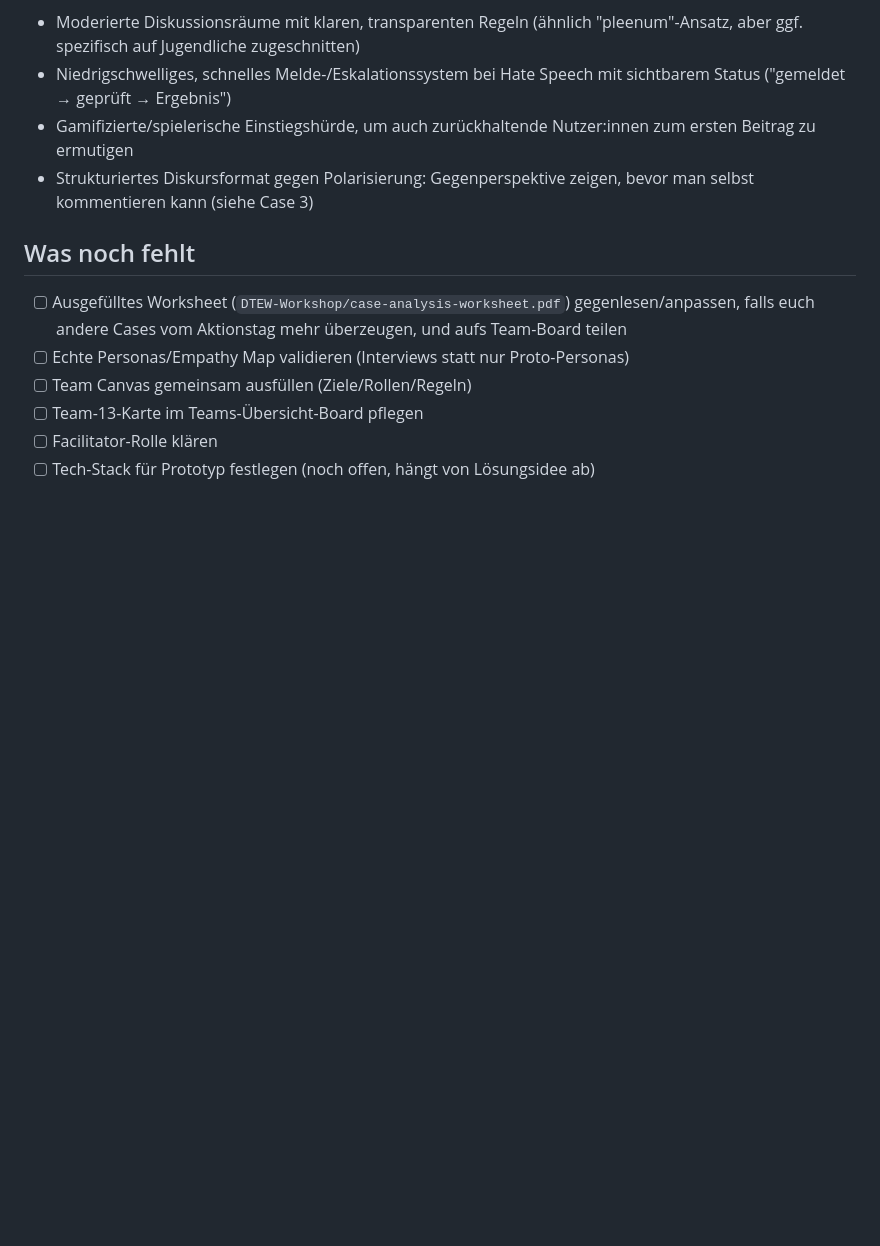
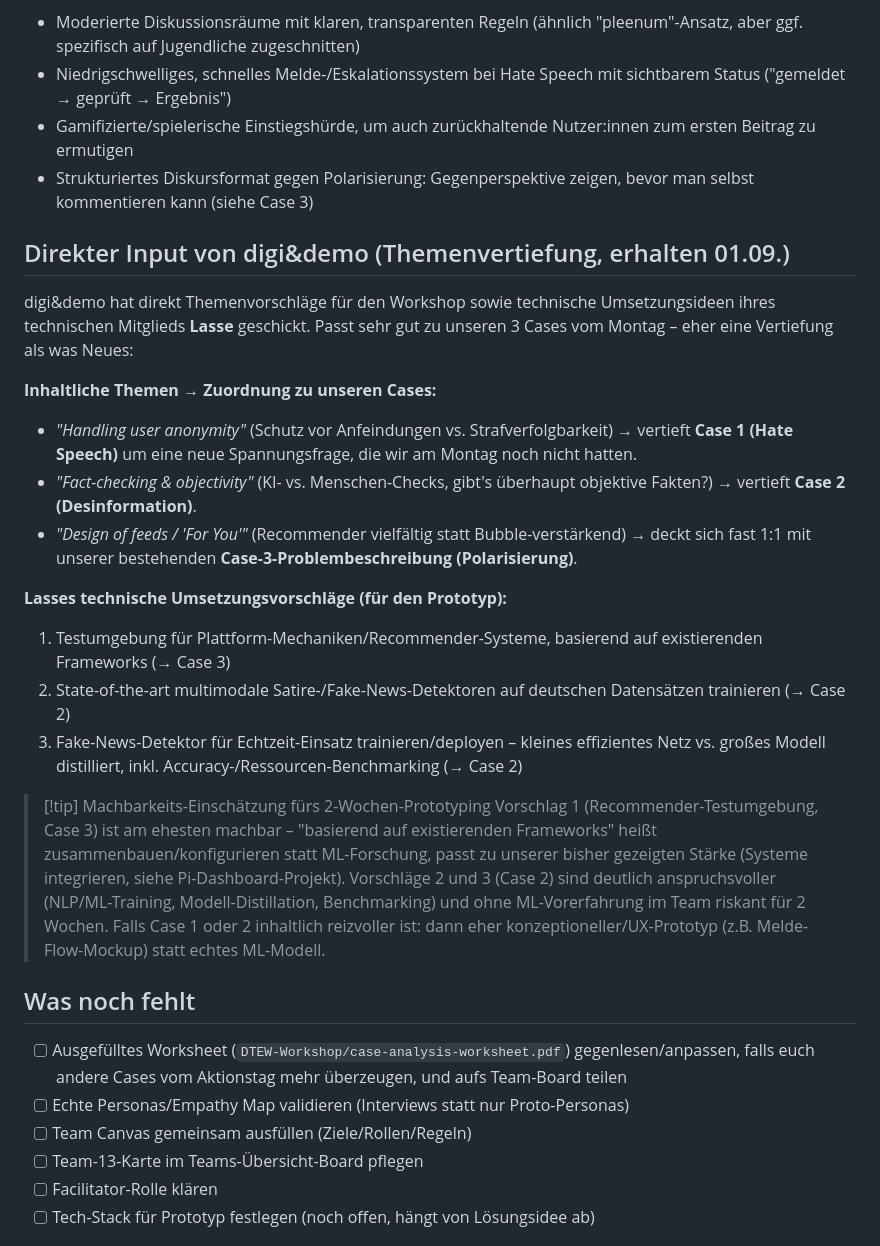
Before and after one commit to 47Felix/RasberryPI-Team-13, a Markdown page: ObsidianGehirn/10 DTEW Workshop/Team 13 - Digitale Demokratie.md, the part around the change. Drawn GitHub-style; blank space fills up the shorter version.

Commit message:
DTEW: digi&demos direkten Themen-Input eingearbeitet + Case-Zuordnung
digi&demo hat 3 Themenvertiefungen (Anonymitaet, Fact-Checking, Feed-Design)
und 3 technische Umsetzungsvorschlaege von Lasse geschickt. Passen fast 1:1
auf unsere bestehenden 3 Cases (Hate Speech/Desinformation/Polarisierung).
Dazu eine Machbarkeits-Einschaetzung fuers 2-Wochen-Prototyping ergaenzt:
Recommender-Testumgebung (Case 3) am realistischsten, ML-Training/Distillation
(Case 2) deutlich ambitionierter ohne ML-Vorerfahrung im Team.

```diff
--- a/ObsidianGehirn/10 DTEW Workshop/Team 13 - Digitale Demokratie.md
+++ b/ObsidianGehirn/10 DTEW Workshop/Team 13 - Digitale Demokratie.md
@@ -80,6 +80,23 @@ Zwei Ausgangs-Personas nach `Persona_template.pdf`/`persona_empathy_map.pdf` vom
 - Gamifizierte/spielerische Einstiegshürde, um auch zurückhaltende Nutzer:innen zum ersten Beitrag zu ermutigen
 - Strukturiertes Diskursformat gegen Polarisierung: Gegenperspektive zeigen, bevor man selbst kommentieren kann (siehe Case 3)
 
+## Direkter Input von digi&demo (Themenvertiefung, erhalten 01.09.)
+
+digi&demo hat direkt Themenvorschläge für den Workshop sowie technische Umsetzungsideen ihres technischen Mitglieds **Lasse** geschickt. Passt sehr gut zu unseren 3 Cases vom Montag – eher eine Vertiefung als was Neues:
+
+**Inhaltliche Themen → Zuordnung zu unseren Cases:**
+- *"Handling user anonymity"* (Schutz vor Anfeindungen vs. Strafverfolgbarkeit) → vertieft **Case 1 (Hate Speech)** um eine neue Spannungsfrage, die wir am Montag noch nicht hatten.
+- *"Fact-checking & objectivity"* (KI- vs. Menschen-Checks, gibt's überhaupt objektive Fakten?) → vertieft **Case 2 (Desinformation)**.
+- *"Design of feeds / 'For You'"* (Recommender vielfältig statt Bubble-verstärkend) → deckt sich fast 1:1 mit unserer bestehenden **Case-3-Problembeschreibung (Polarisierung)**.
+
+**Lasses technische Umsetzungsvorschläge (für den Prototyp):**
+1. Testumgebung für Plattform-Mechaniken/Recommender-Systeme, basierend auf existierenden Frameworks (→ Case 3)
+2. State-of-the-art multimodale Satire-/Fake-News-Detektoren auf deutschen Datensätzen trainieren (→ Case 2)
+3. Fake-News-Detektor für Echtzeit-Einsatz trainieren/deployen – kleines effizientes Netz vs. großes Modell distilliert, inkl. Accuracy-/Ressourcen-Benchmarking (→ Case 2)
+
+> [!tip] Machbarkeits-Einschätzung fürs 2-Wochen-Prototyping
+> Vorschlag 1 (Recommender-Testumgebung, Case 3) ist am ehesten machbar – "basierend auf existierenden Frameworks" heißt zusammenbauen/konfigurieren statt ML-Forschung, passt zu unserer bisher gezeigten Stärke (Systeme integrieren, siehe Pi-Dashboard-Projekt). Vorschläge 2 und 3 (Case 2) sind deutlich anspruchsvoller (NLP/ML-Training, Modell-Distillation, Benchmarking) und ohne ML-Vorerfahrung im Team riskant für 2 Wochen. Falls Case 1 oder 2 inhaltlich reizvoller ist: dann eher konzeptioneller/UX-Prototyp (z.B. Melde-Flow-Mockup) statt echtes ML-Modell.
+
 ## Was noch fehlt
 - [ ] Ausgefülltes Worksheet (`DTEW-Workshop/case-analysis-worksheet.pdf`) gegenlesen/anpassen, falls euch andere Cases vom Aktionstag mehr überzeugen, und aufs Team-Board teilen
 - [ ] Echte Personas/Empathy Map validieren (Interviews statt nur Proto-Personas)
```
